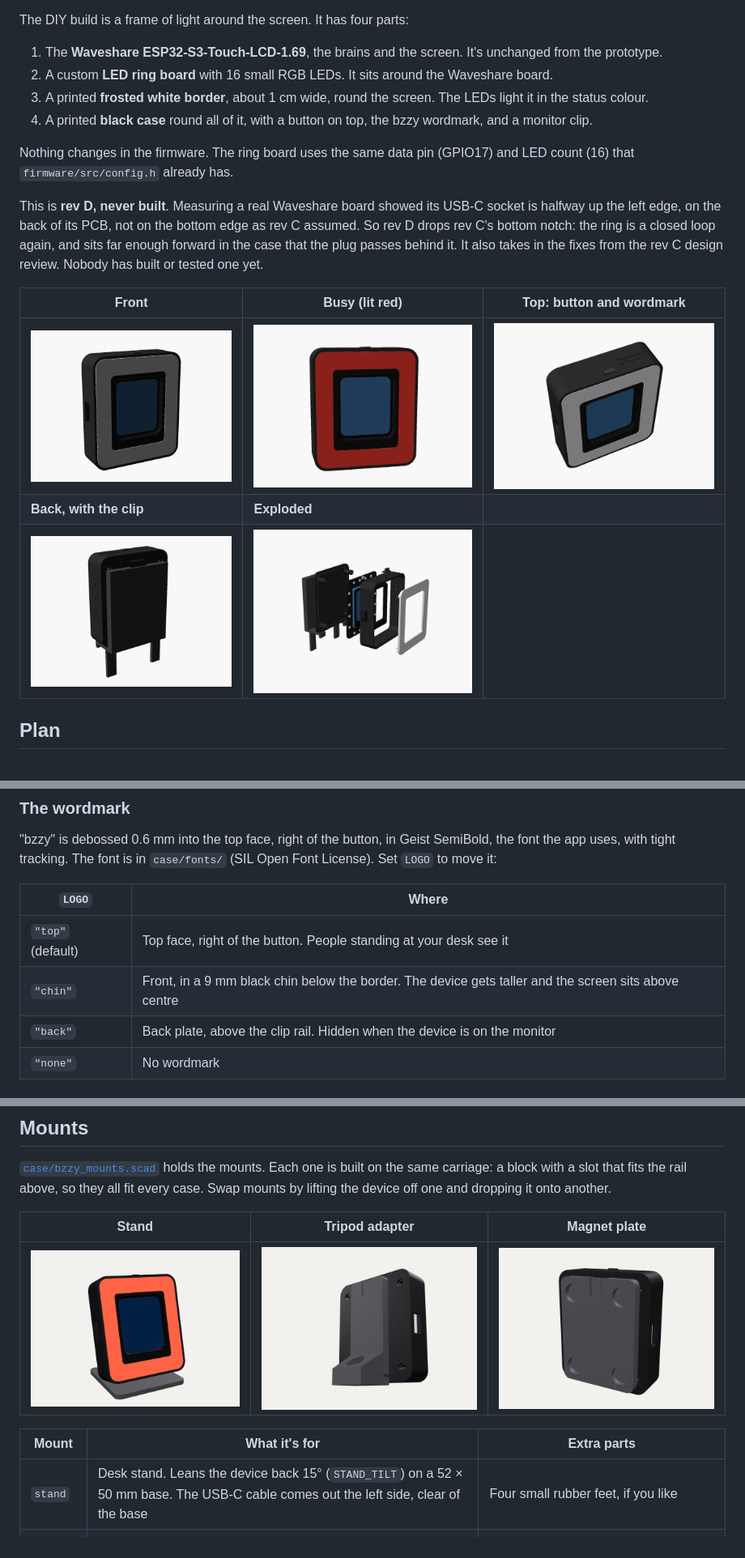
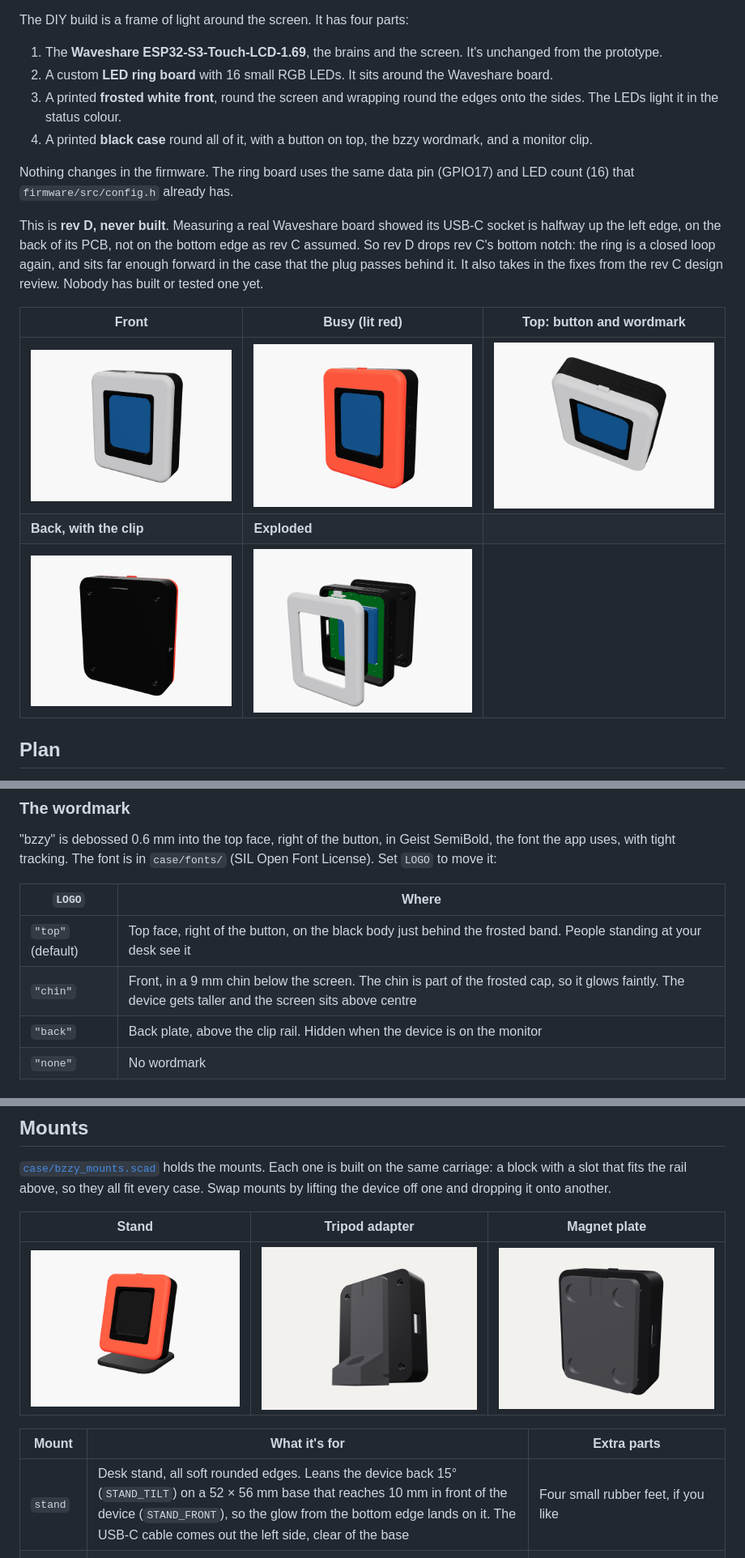
Before and after one commit to vancityactivist/bzzy, a Markdown page: hardware/README.md, 3 parts joined by grey strips. Shown at 81% size. GitHub-like rendering; pictures changed too: hardware/img/case-back.png, hardware/img/case-busy.png, hardware/img/case-exploded.png.

```diff
--- a/hardware/README.md
+++ b/hardware/README.md
@@ -11,7 +11,7 @@ The DIY build is a frame of light around the screen. It has four parts:
 
 1. The **Waveshare ESP32-S3-Touch-LCD-1.69**, the brains and the screen. It's unchanged from the prototype.
 2. A custom **LED ring board** with 16 small RGB LEDs. It sits around the Waveshare board.
-3. A printed **frosted white border**, about 1 cm wide, round the screen. The LEDs light it in the status colour.
+3. A printed **frosted white front**, round the screen and wrapping round the edges onto the sides. The LEDs light it in the status colour.
 4. A printed **black case** round all of it, with a button on top, the bzzy wordmark, and a monitor clip.
 
 Nothing changes in the firmware. The ring board uses the same data pin (GPIO17) and LED count (16) that `firmware/src/config.h` already has.
@@ -144,8 +146,8 @@ The switch only travels 0.2 mm, and its plunger tip sits on the board's routed e
 
 | `LOGO` | Where |
 |---|---|
-| `"top"` (default) | Top face, right of the button. People standing at your desk see it |
-| `"chin"` | Front, in a 9 mm black chin below the border. The device gets taller and the screen sits above centre |
+| `"top"` (default) | Top face, right of the button, on the black body just behind the frosted band. People standing at your desk see it |
+| `"chin"` | Front, in a 9 mm chin below the screen. The chin is part of the frosted cap, so it glows faintly. The device gets taller and the screen sits above centre |
 | `"back"` | Back plate, above the clip rail. Hidden when the device is on the monitor |
 | `"none"` | No wordmark |
 
@@ -172,7 +174,7 @@ The rail is built from `RAIL_W`, `RAIL_T`, `RAIL_FIT` and `RAIL_L` in `case/bzzy
 
 | Mount | What it's for | Extra parts |
 |---|---|---|
-| `stand` | Desk stand. Leans the device back 15° (`STAND_TILT`) on a 52 × 50 mm base. The USB-C cable comes out the left side, clear of the base | Four small rubber feet, if you like |
+| `stand` | Desk stand, all soft rounded edges. Leans the device back 15° (`STAND_TILT`) on a 52 × 56 mm base that reaches 10 mm in front of the device (`STAND_FRONT`), so the glow from the bottom edge lands on it. The USB-C cable comes out the left side, clear of the base | Four small rubber feet, if you like |
 | `tripod` | A 1/4"-20 camera thread under a block behind the device. Fits mini tripods, phone clamp arms, monitor-arm camera mounts and suction-cup mounts | One 1/4"-20 hex nut (7/16" across flats). Press it into the pocket from the top. A drop of glue if it's loose |
 | `magnet` | Flat plate with four magnet pockets in its back. Sticks to a filing cabinet, steel cubicle panel, whiteboard or fridge. Without magnets, stick it to a wall with double-sided tape | Four 10 × 3 mm disc magnets (N42 or N52). Glue them in flush with CA or epoxy |
 
```
Also changed, not shown: other parts of hardware/README.md (+14 -12 lines), docs/hardware/main-board.md (+2 -0 lines), 3 other files.
